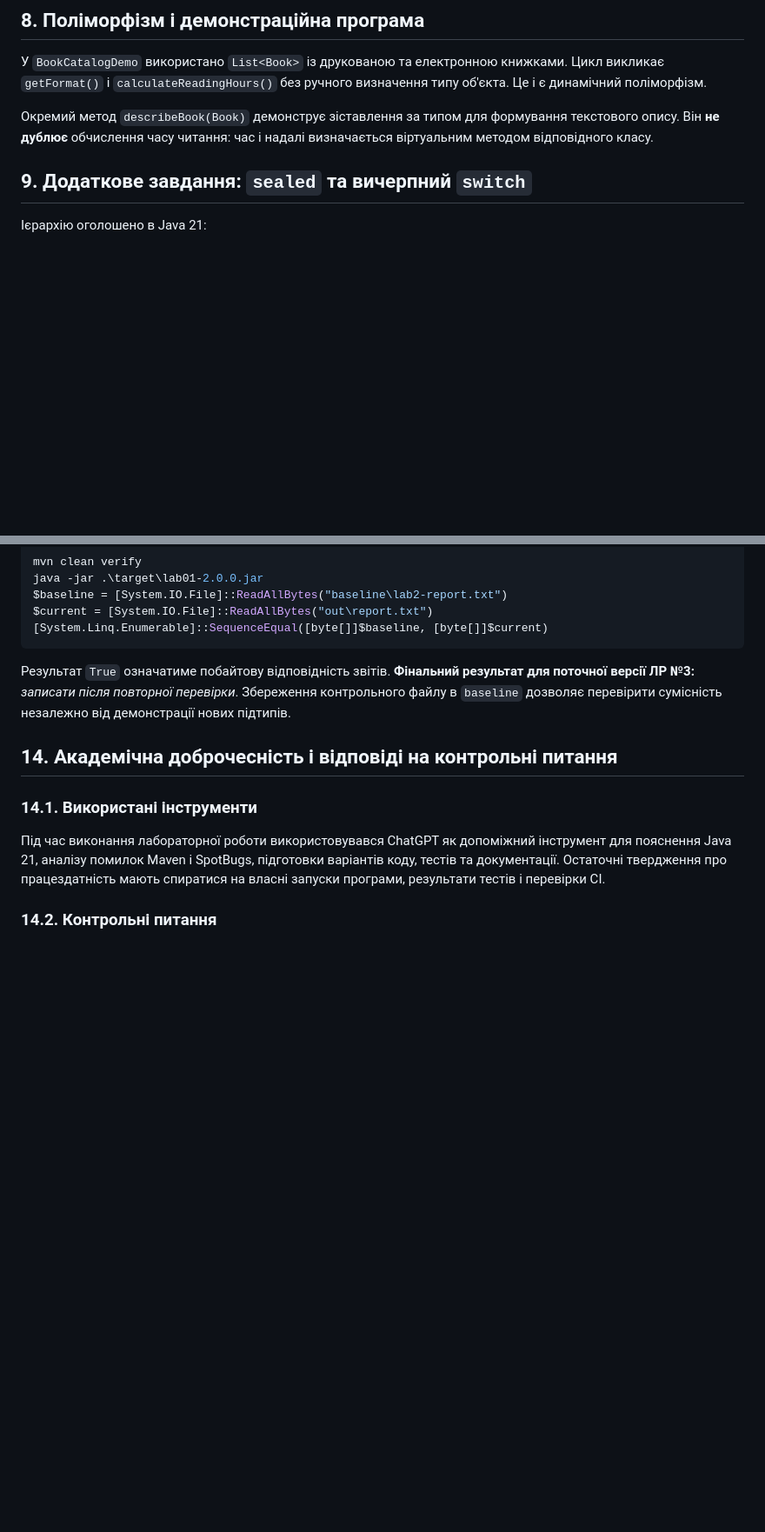
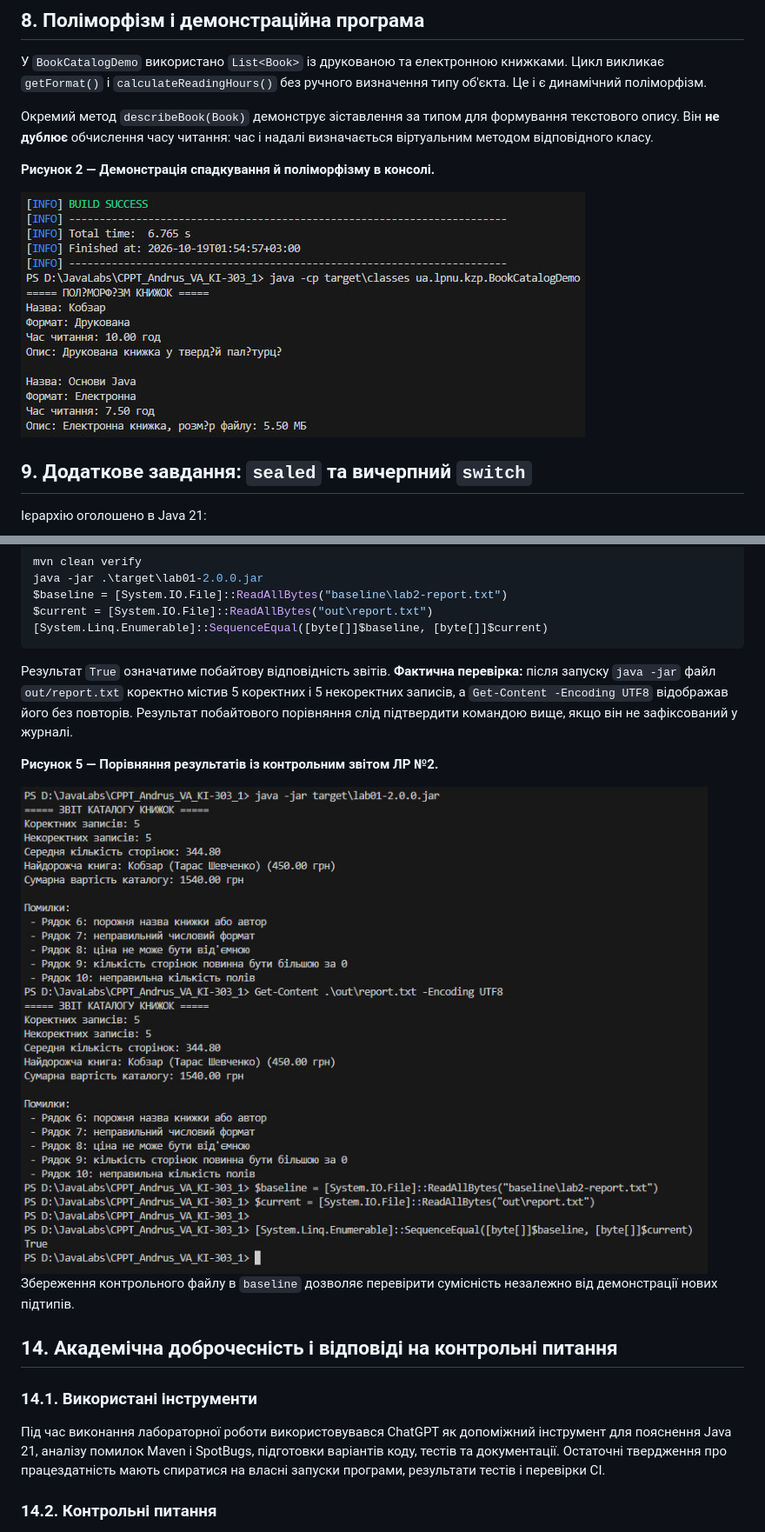
Before and after one commit to Ivan-png-svg/CPPT_Andrus_VA_KI-303_1, a Markdown page: REPORT.md, 2 parts joined by grey strips. Shown at 87% size. Drawn GitHub-style; blank space fills up the shorter version.

````diff
--- a/REPORT.md
+++ b/REPORT.md
@@ -97,6 +97,10 @@ for (Book book : books) {
 
 Окремий метод `describeBook(Book)` демонструє зіставлення за типом для формування текстового опису. Він **не дублює** обчислення часу читання: час і надалі визначається віртуальним методом відповідного класу.
 
+**Рисунок 2 — Демонстрація спадкування й поліморфізму в консолі.**
+
+![Демонстрація поліморфізму](docs/lab3/02-inheritance-demo.png)
+
 ## 9. Додаткове завдання: `sealed` та вичерпний `switch`
 
 Ієрархію оголошено в Java 21:
@@ -184,7 +208,11 @@ $current = [System.IO.File]::ReadAllBytes("out\report.txt")
 [System.Linq.Enumerable]::SequenceEqual([byte[]]$baseline, [byte[]]$current)
 ```
 
-Результат `True` означатиме побайтову відповідність звітів. **Фінальний результат для поточної версії ЛР №3:** _записати після повторної перевірки_. Збереження контрольного файлу в `baseline` дозволяє перевірити сумісність незалежно від демонстрації нових підтипів.
+Результат `True` означатиме побайтову відповідність звітів. **Фактична перевірка:** після запуску `java -jar` файл `out/report.txt` коректно містив 5 коректних і 5 некоректних записів, а `Get-Content -Encoding UTF8` відображав його без повторів. Результат побайтового порівняння слід підтвердити командою вище, якщо він не зафіксований у журналі.
+
+**Рисунок 5 — Порівняння результатів із контрольним звітом ЛР №2.**
+
+![Порівняння звітів ЛР №2 і №3](docs/lab3/05-baseline-compare.png) Збереження контрольного файлу в `baseline` дозволяє перевірити сумісність незалежно від демонстрації нових підтипів.
 
 ## 14. Академічна доброчесність і відповіді на контрольні питання
 
````
Also changed, not shown: other parts of REPORT.md (+26 -6 lines), docs/lab3/06-github-actions.png (added), docs/lab3/07-pull-request.png (added).
